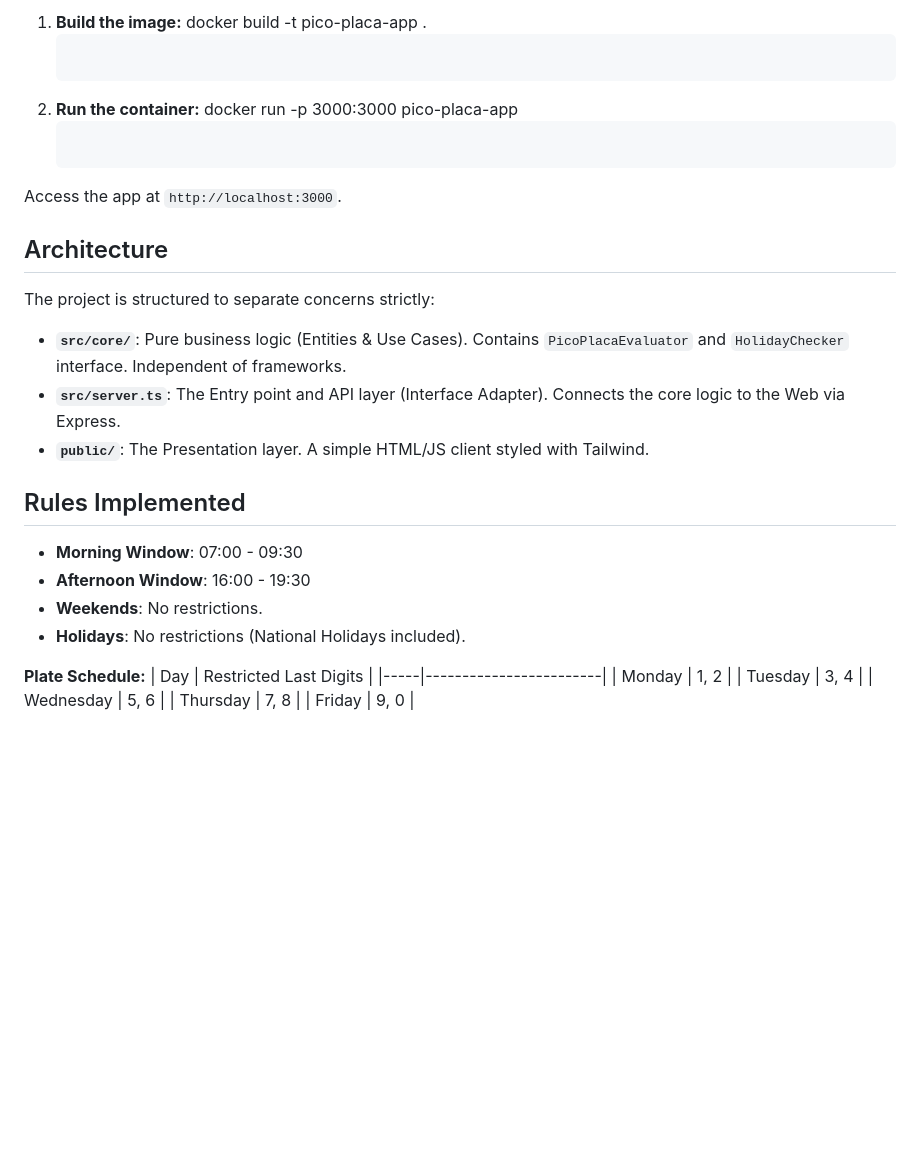
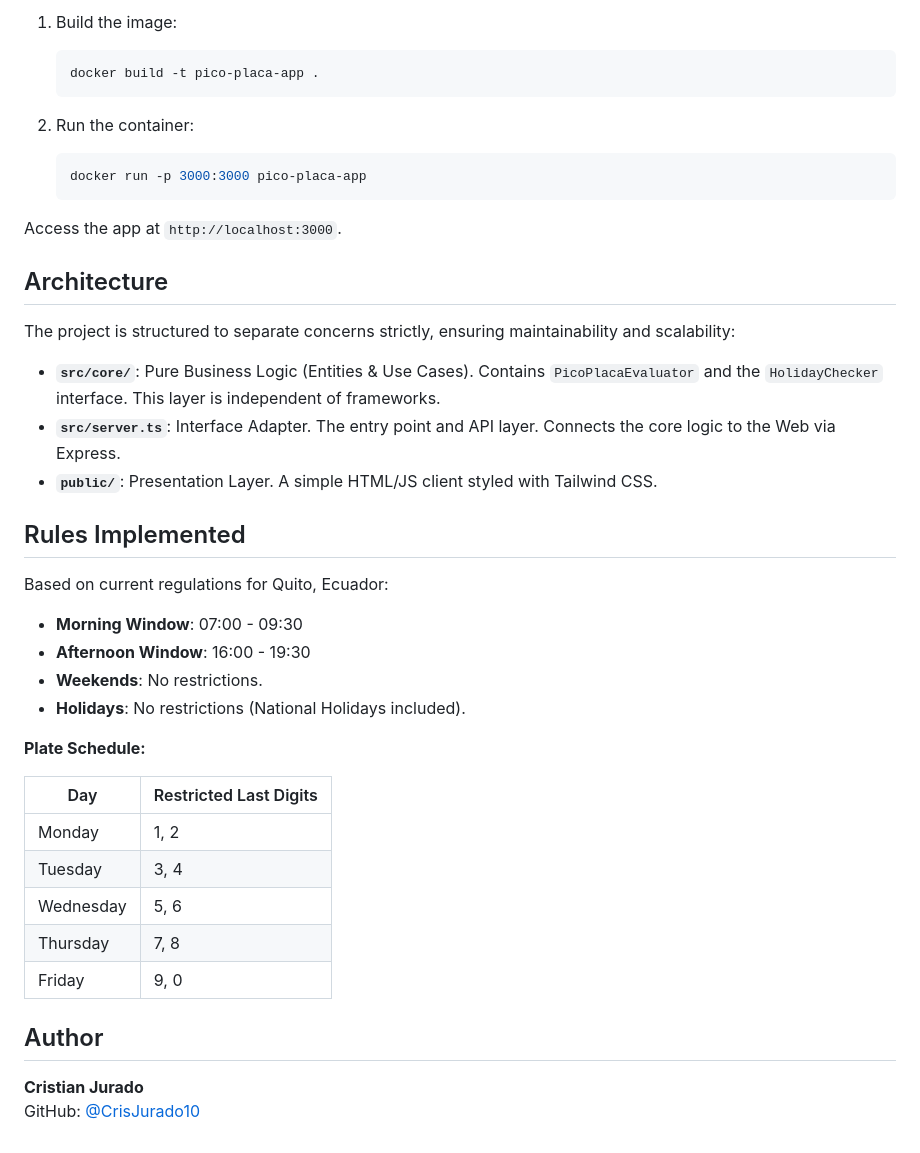
Before and after one commit to CrisJurado10/Pico-Placa-App, a Markdown page: README.md, the part around one of its changes. Rendered like a GitHub page; blank space fills up the shorter version.

````diff
--- a/README.md
+++ b/README.md
@@ -75,28 +92,35 @@ Build and run the application in a containerized environment using the optimized
 
-1. **Build the image:**
+1. Build the image:
+   ```bash
    docker build -t pico-placa-app .
    ```
 
-2. **Run the container:**
+2. Run the container:
+   ```bash
    docker run -p 3000:3000 pico-placa-app
    ```
 
 Access the app at `http://localhost:3000`.
 
 ## Architecture
-The project is structured to separate concerns strictly:
 
-- **`src/core/`**: Pure business logic (Entities & Use Cases). Contains `PicoPlacaEvaluator` and `HolidayChecker` interface. Independent of frameworks.
-- **`src/server.ts`**: The Entry point and API layer (Interface Adapter). Connects the core logic to the Web via Express.
-- **`public/`**: The Presentation layer. A simple HTML/JS client styled with Tailwind.
+The project is structured to separate concerns strictly, ensuring maintainability and scalability:
+
+- **`src/core/`**: Pure Business Logic (Entities & Use Cases). Contains `PicoPlacaEvaluator` and the `HolidayChecker` interface. This layer is independent of frameworks.
+- **`src/server.ts`**: Interface Adapter. The entry point and API layer. Connects the core logic to the Web via Express.
+- **`public/`**: Presentation Layer. A simple HTML/JS client styled with Tailwind CSS.
 
 ## Rules Implemented
+
+Based on current regulations for Quito, Ecuador:
+
 - **Morning Window**: 07:00 - 09:30
 - **Afternoon Window**: 16:00 - 19:30
 - **Weekends**: No restrictions.
 - **Holidays**: No restrictions (National Holidays included).
 
 **Plate Schedule:**
+
 | Day | Restricted Last Digits |
 |-----|------------------------|
 | Monday | 1, 2 |
@@ -104,3 +128,8 @@ The project is structured to separate concerns strictly:
 | Wednesday | 5, 6 |
 | Thursday | 7, 8 |
 | Friday | 9, 0 |
+
+## Author
+
+**Cristian Jurado**
+GitHub: [@CrisJurado10](https://github.com/CrisJurado10)
````
Also changed, not shown: other parts of README.md (+32 -15 lines).
